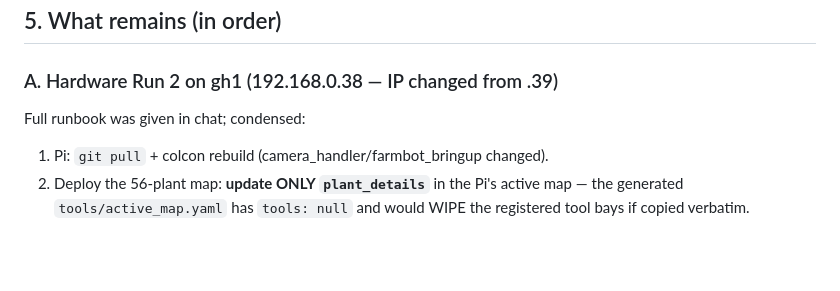
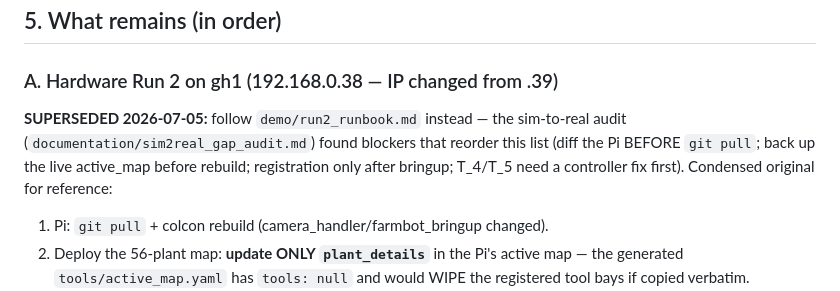
Before and after one commit to rishabh12j/voice-farmbot, a Markdown page: HANDOVER.md, the part around the change. Drawn GitHub-style; blank space fills up the shorter version.

```diff
--- a/HANDOVER.md
+++ b/HANDOVER.md
@@ -78,7 +78,11 @@ harness implements their recommended practice.
 ## 5. What remains (in order)
 
 ### A. Hardware Run 2 on gh1 (192.168.0.38 — IP changed from .39)
-Full runbook was given in chat; condensed:
+**SUPERSEDED 2026-07-05:** follow `demo/run2_runbook.md` instead — the
+sim-to-real audit (`documentation/sim2real_gap_audit.md`) found blockers
+that reorder this list (diff the Pi BEFORE `git pull`; back up the live
+active_map before rebuild; registration only after bringup; T_4/T_5 need a
+controller fix first). Condensed original for reference:
 1. Pi: `git pull` + colcon rebuild (camera_handler/farmbot_bringup changed).
 2. Deploy the 56-plant map: **update ONLY `plant_details`** in the Pi's
    active map — the generated `tools/active_map.yaml` has `tools: null` and
```
Also changed, not shown: demo/run2_runbook.md (added, +283 -0 lines), documentation/sim2real_gap_audit.md (added, +354 -0 lines).
